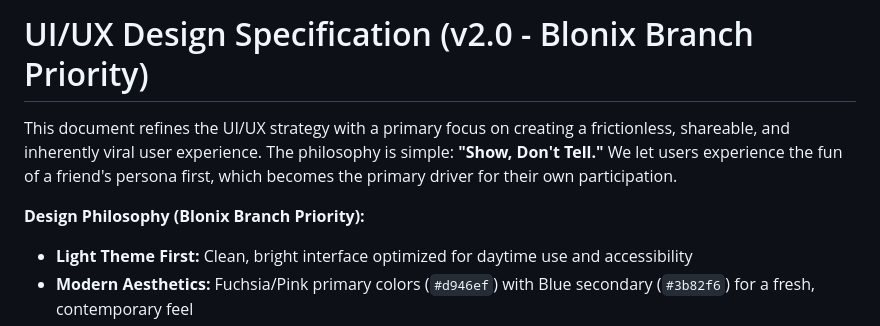
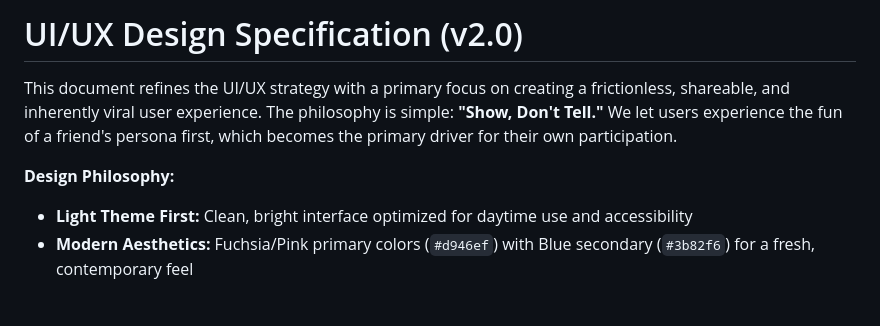
Before and after one commit to salieri009/Re-MirAI, a Markdown page: docs/03-planning/01-UI-UX-Design.md, the part around the change. GitHub-like rendering; blank space fills up the shorter version.

Commit message:
update planning doc

```diff
--- a/docs/03-planning/01-UI-UX-Design.md
+++ b/docs/03-planning/01-UI-UX-Design.md
@@ -1,8 +1,8 @@
-# UI/UX Design Specification (v2.0 - Blonix Branch Priority)
+# UI/UX Design Specification (v2.0)
 
 This document refines the UI/UX strategy with a primary focus on creating a frictionless, shareable, and inherently viral user experience. The philosophy is simple: **"Show, Don't Tell."** We let users experience the fun of a friend's persona first, which becomes the primary driver for their own participation.
 
-**Design Philosophy (Blonix Branch Priority):**
+**Design Philosophy:**
 *   **Light Theme First:** Clean, bright interface optimized for daytime use and accessibility
 *   **Modern Aesthetics:** Fuchsia/Pink primary colors (`#d946ef`) with Blue secondary (`#3b82f6`) for a fresh, contemporary feel
 *   **User-Centric:** Prioritizes ease of use, clarity, and professional appeal over immersive gaming aesthetics
```
